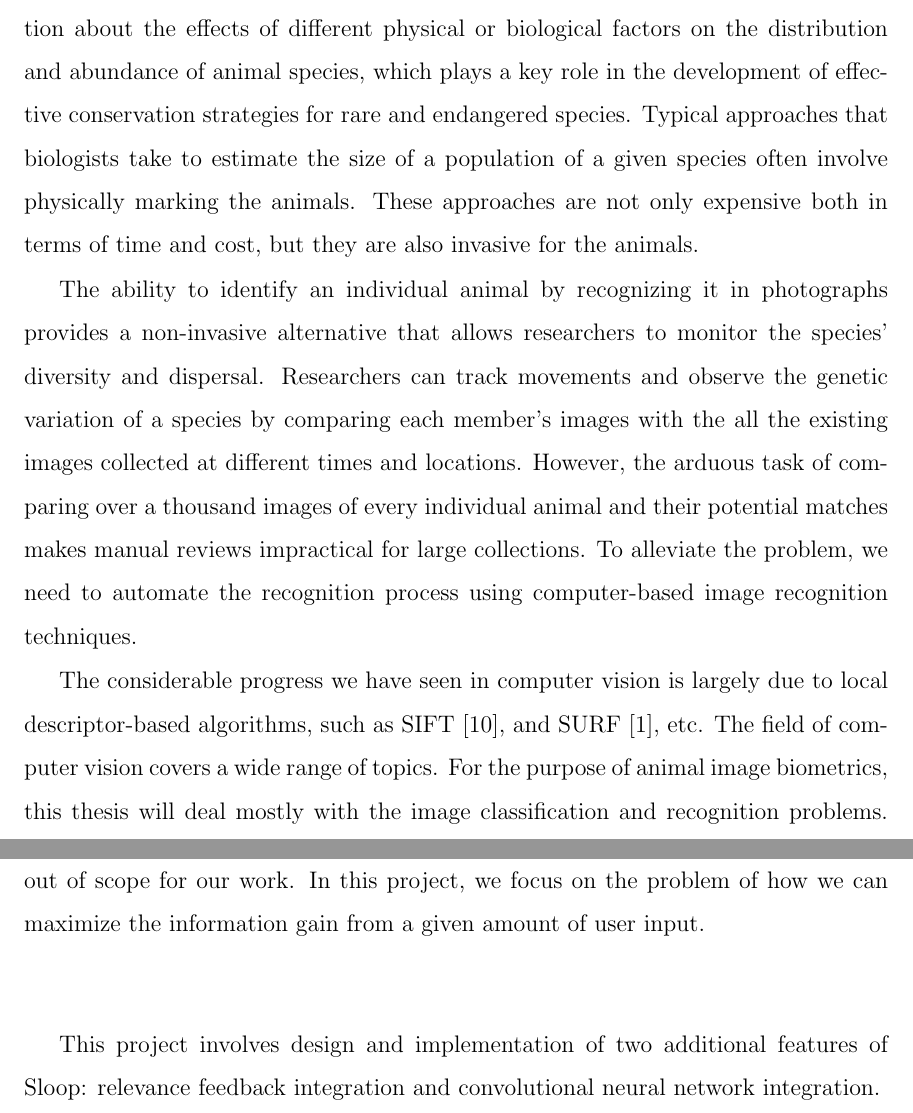
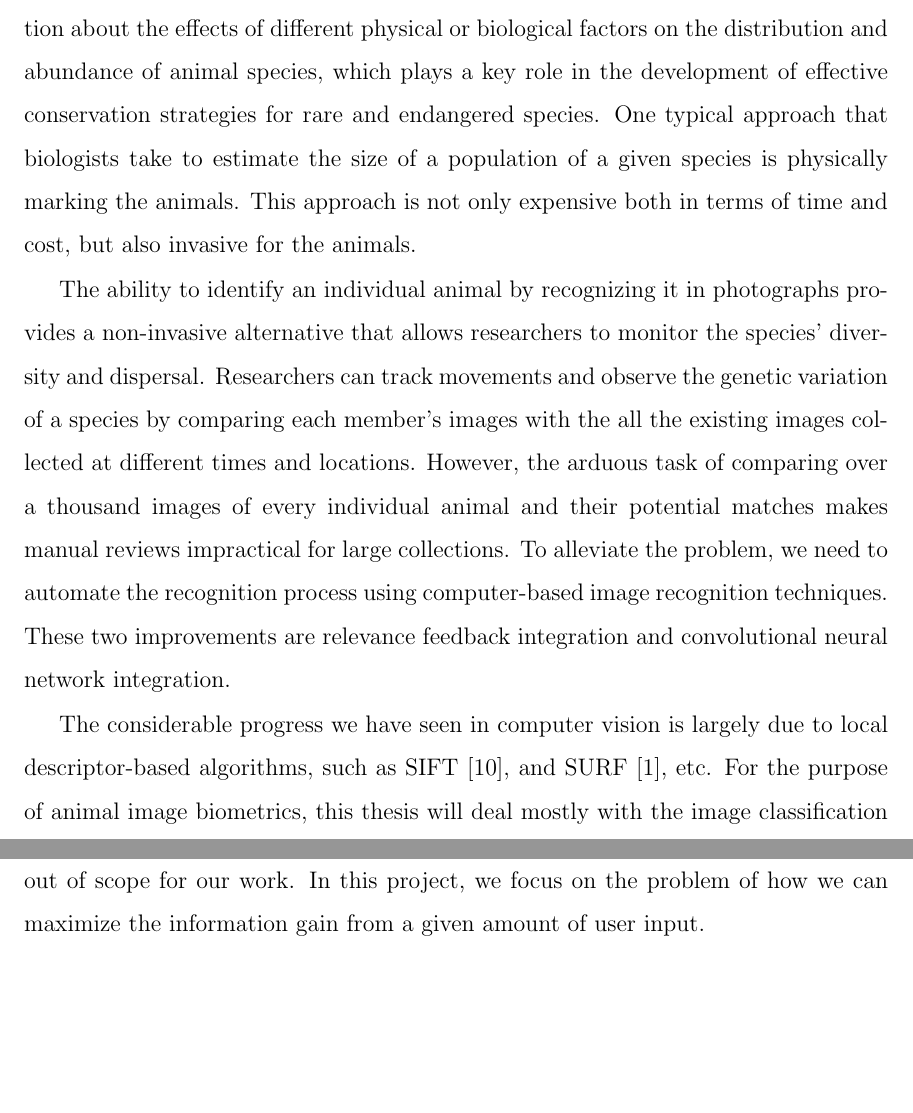
Before and after one commit to vanallen/writeup, a LaTeX thesis (main.tex, which reads chap1.tex): two parts of pages 15 and 16 of 72, joined at a grey line, cut so that both start at the same text, the shorter picture padded with empty space. Compiled offline with pdfLaTeX.

Commit message:
Reword and reorganize the intro

```diff
--- a/chap1.tex
+++ b/chap1.tex
@@ -17,10 +17,10 @@ Unbiased information about animal population ecology gives biologists vital
 information about the effects of different physical or biological factors on
 the distribution and abundance of animal species, which plays a key role in the
 development of effective conservation strategies for rare and endangered
-species. Typical approaches that biologists take to estimate the size of a
-population of a given species often involve physically marking the animals.
-These approaches are not only expensive both in terms of time and cost, but
-they are also invasive for the animals.
+species. One typical approach that biologists take to estimate the size of a
+population of a given species is physically marking the animals.
+This approach is not only expensive both in terms of time and cost, but
+also invasive for the animals.
 
 The ability to identify an individual animal by recognizing it in photographs
 provides a non-invasive alternative that allows researchers to monitor the
@@ -31,11 +31,13 @@ the arduous task of comparing over a thousand images of every individual animal
 and their potential matches makes manual reviews impractical for large
 collections. To alleviate the problem, we need to automate the recognition
 process using computer-based image recognition techniques.
+These two improvements are relevance feedback integration and convolutional
+neural network integration.
 
 The considerable progress we have seen in computer vision is largely due to
 local descriptor-based algorithms, such as SIFT~\cite{lowe04}, and
-SURF~\cite{surf08}, etc. The field of computer vision covers a wide range of
-topics. For the purpose of animal image biometrics, this thesis will deal
+SURF~\cite{surf08}, etc.
+For the purpose of animal image biometrics, this thesis will deal
 mostly with the image classification and recognition problems. Despite the
 stellar performance of these algorithms in the past decades, there exists a
 substantial gap between algorithmic and human-level performance. In this work,
@@ -65,10 +67,6 @@ iterations and re-evaluates its strategy based on the gold standard responses
 from a human given at the previous iteration. However, this is out of scope
 for our work. In this project, we focus on the problem of how we can maximize
 the information gain from a given amount of user input.
-
-This project involves design and implementation of two additional features of
-Sloop: relevance feedback integration and convolutional neural network
-integration.
 
 \section{Problem Statements}
 
```
Also changed, not shown: chap1.tex (2 more changed lines).
